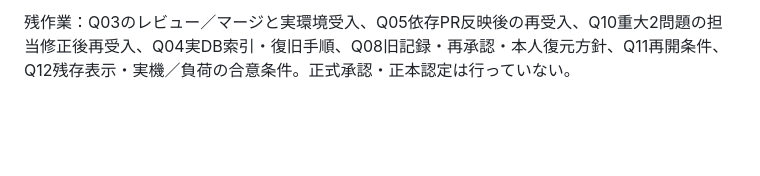
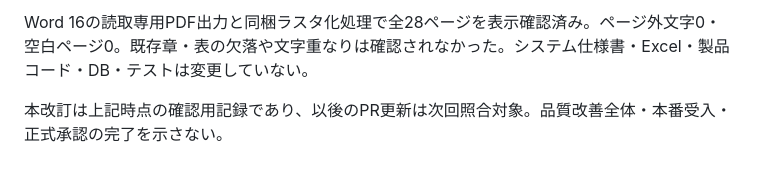
Before and after one commit to oxo-ops/dkss, a Markdown page: docs/quality-word-revision-20261029.md, the part around one of its changes. Rendered like a GitHub page; blank space fills up the shorter version.

```diff
--- a/docs/quality-word-revision-20261029.md
+++ b/docs/quality-word-revision-20261029.md
@@ -60,2 +65,4 @@ main内：Q04-PR273-integration-20261028.md、Q08-person-history-and-recovery-20
 
-残作業：Q03のレビュー／マージと実環境受入、Q05依存PR反映後の再受入、Q10重大2問題の担当修正後再受入、Q04実DB索引・復旧手順、Q08旧記録・再承認・本人復元方針、Q11再開条件、Q12残存表示・実機／負荷の合意条件。正式承認・正本認定は行っていない。
+Word 16の読取専用PDF出力と同梱ラスタ化処理で全28ページを表示確認済み。ページ外文字0・空白ページ0。既存章・表の欠落や文字重なりは確認されなかった。システム仕様書・Excel・製品コード・DB・テストは変更していない。
+
+本改訂は上記時点の確認用記録であり、以後のPR更新は次回照合対象。品質改善全体・本番受入・正式承認の完了を示さない。
```
Also changed, not shown: other parts of docs/quality-word-revision-20261029.md (+45 -40 lines).
